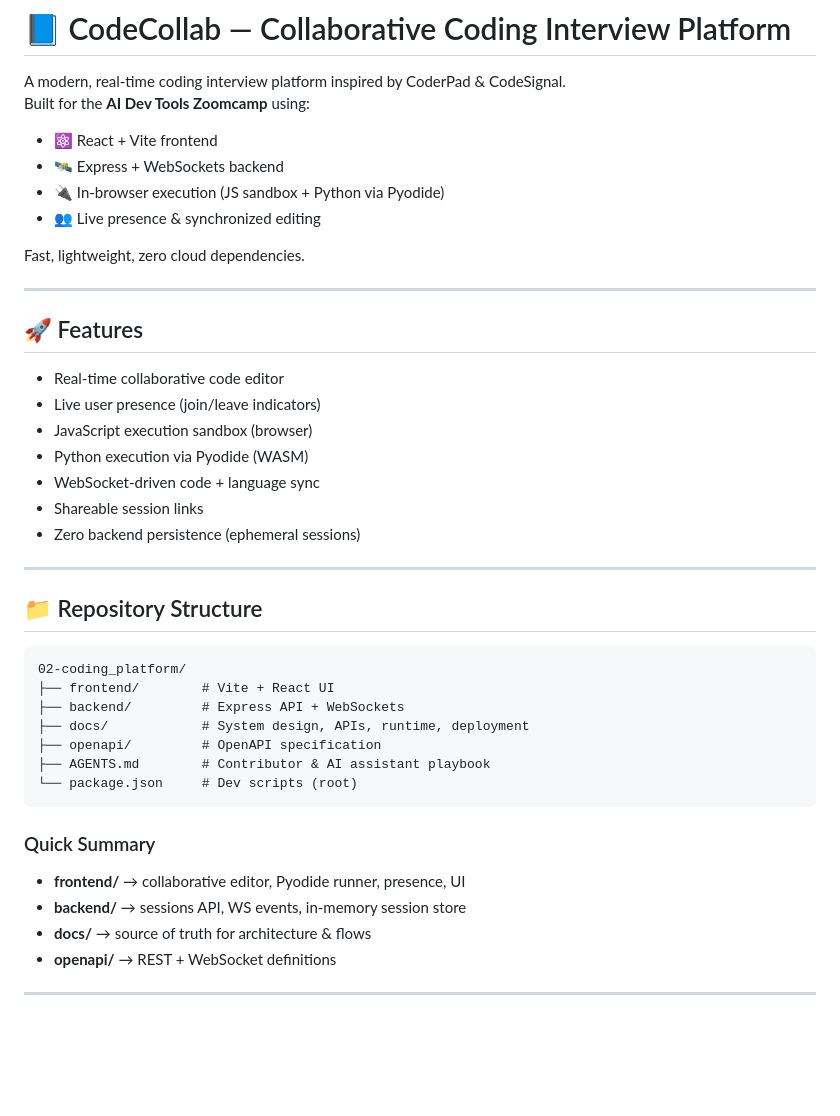
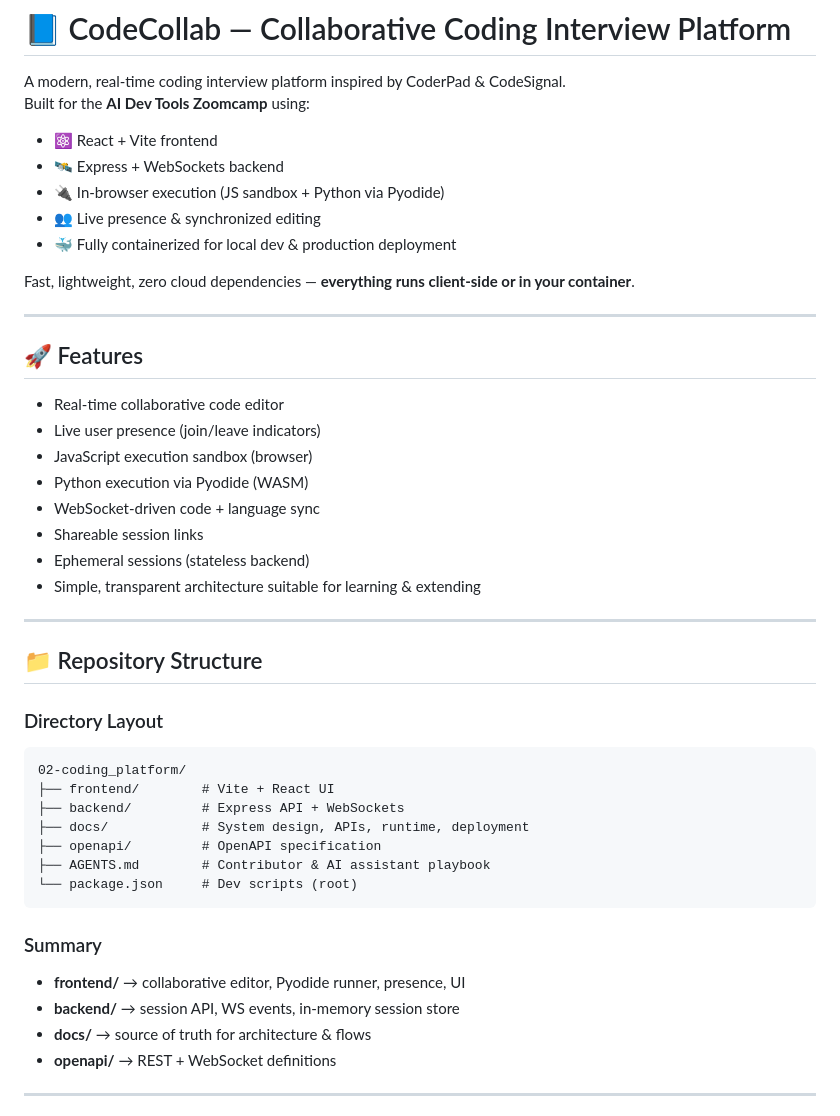
Before and after one commit to dosorio79/ai-dev-tools-zoomcamp, a Markdown page: 02-coding_platform/README.md, the part around the change printed below. Drawn GitHub-style; blank space fills up the shorter version.

````diff
--- a/02-coding_platform/README.md
+++ b/02-coding_platform/README.md
@@ -7,8 +7,9 @@ Built for the **AI Dev Tools Zoomcamp** using:
 - 🛰️ Express + WebSockets backend
 - 🔌 In-browser execution (JS sandbox + Python via Pyodide)
 - 👥 Live presence & synchronized editing
+- 🐳 Fully containerized for local dev & production deployment
 
-Fast, lightweight, zero cloud dependencies.
+Fast, lightweight, zero cloud dependencies — **everything runs client-side or in your container**.
 
 ---
 
@@ -20,26 +21,27 @@ Fast, lightweight, zero cloud dependencies.
 - Python execution via Pyodide (WASM)
 - WebSocket-driven code + language sync
 - Shareable session links
-- Zero backend persistence (ephemeral sessions)
+- Ephemeral sessions (stateless backend)
+- Simple, transparent architecture suitable for learning & extending
 
 ---
 
 ## 📁 Repository Structure
 
-```
-02-coding_platform/
-├── frontend/        # Vite + React UI
-├── backend/         # Express API + WebSockets
-├── docs/            # System design, APIs, runtime, deployment
-├── openapi/         # OpenAPI specification
-├── AGENTS.md        # Contributor & AI assistant playbook
-└── package.json     # Dev scripts (root)
-```
+### Directory Layout
 
-### Quick Summary
+    02-coding_platform/
+    ├── frontend/        # Vite + React UI
+    ├── backend/         # Express API + WebSockets
+    ├── docs/            # System design, APIs, runtime, deployment
+    ├── openapi/         # OpenAPI specification
+    ├── AGENTS.md        # Contributor & AI assistant playbook
+    └── package.json     # Dev scripts (root)
+
+### Summary
 
 - **frontend/** → collaborative editor, Pyodide runner, presence, UI
-- **backend/** → sessions API, WS events, in-memory session store
+- **backend/** → session API, WS events, in-memory session store
 - **docs/** → source of truth for architecture & flows
 - **openapi/** → REST + WebSocket definitions
 
````
Also changed, not shown: other parts of 02-coding_platform/README.md (+89 -58 lines).
